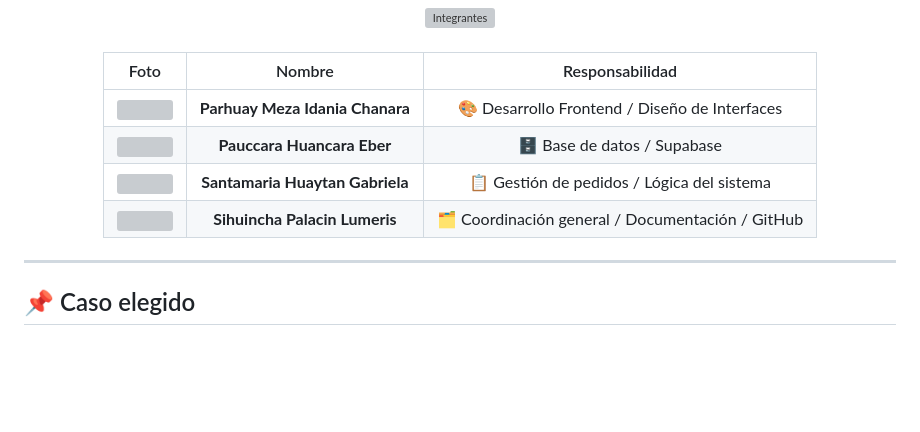
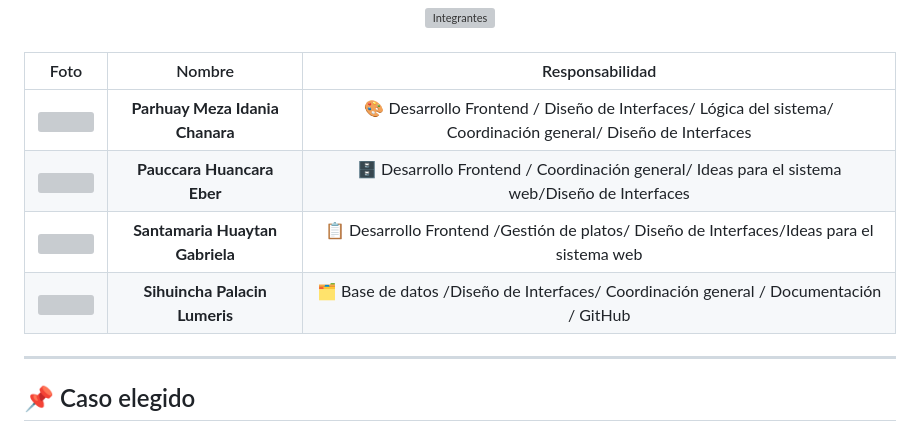
Before and after one commit to Lumeris-SP/Sistema-de-gesti-n-de-restaurante, a Markdown page: README.md, the part around the change. GitHub-like rendering; blank space fills up the shorter version; grey boxes are pictures that could not be loaded.

```diff
--- a/README.md
+++ b/README.md
@@ -24,10 +24,10 @@
 
 | Foto | Nombre | Responsabilidad |
 |:----:|:------:|:---------------:|
-| <img src="https://github.com/user-attachments/assets/aaa1ac7b-968f-4ae6-8205-6e53d156920b" width="100" style="border-radius:50%"> | **Parhuay Meza Idania Chanara** | 🎨 Desarrollo Frontend / Diseño de Interfaces |
-| <img src="https://github.com/user-attachments/assets/84836290-fd1c-42cb-beed-52d0d746b3e4" width="100" style="border-radius:50%"> | **Pauccara Huancara Eber** | 🗄️ Base de datos / Supabase |
-| <img src="https://github.com/user-attachments/assets/ce638641-96d3-4613-89a7-f40e63da9526" width="100" style="border-radius:50%"> | **Santamaria Huaytan Gabriela** | 📋 Gestión de pedidos / Lógica del sistema |
-| <img src="https://github.com/user-attachments/assets/b5a16ac0-13af-46d9-94c1-1313e5844c38" width="100" style="border-radius:50%"> | **Sihuincha Palacin Lumeris** | 🗂️ Coordinación general / Documentación / GitHub |
+| <img src="https://github.com/user-attachments/assets/aaa1ac7b-968f-4ae6-8205-6e53d156920b" width="100" style="border-radius:50%"> | **Parhuay Meza Idania Chanara** | 🎨 Desarrollo Frontend / Diseño de Interfaces/ Lógica del sistema/ Coordinación general/ Diseño de Interfaces  |
+| <img src="https://github.com/user-attachments/assets/84836290-fd1c-42cb-beed-52d0d746b3e4" width="100" style="border-radius:50%"> | **Pauccara Huancara Eber** | 🗄️ Desarrollo Frontend / Coordinación general/ Ideas para el sistema web/Diseño de Interfaces |
+| <img src="https://github.com/user-attachments/assets/ce638641-96d3-4613-89a7-f40e63da9526" width="100" style="border-radius:50%"> | **Santamaria Huaytan Gabriela** | 📋 Desarrollo Frontend /Gestión de platos/ Diseño de Interfaces/Ideas para el sistema web |
+| <img src="https://github.com/user-attachments/assets/b5a16ac0-13af-46d9-94c1-1313e5844c38" width="100" style="border-radius:50%"> | **Sihuincha Palacin Lumeris** | 🗂️ Base de datos /Diseño de Interfaces/ Coordinación general / Documentación / GitHub |
 
 </div>
 
```
